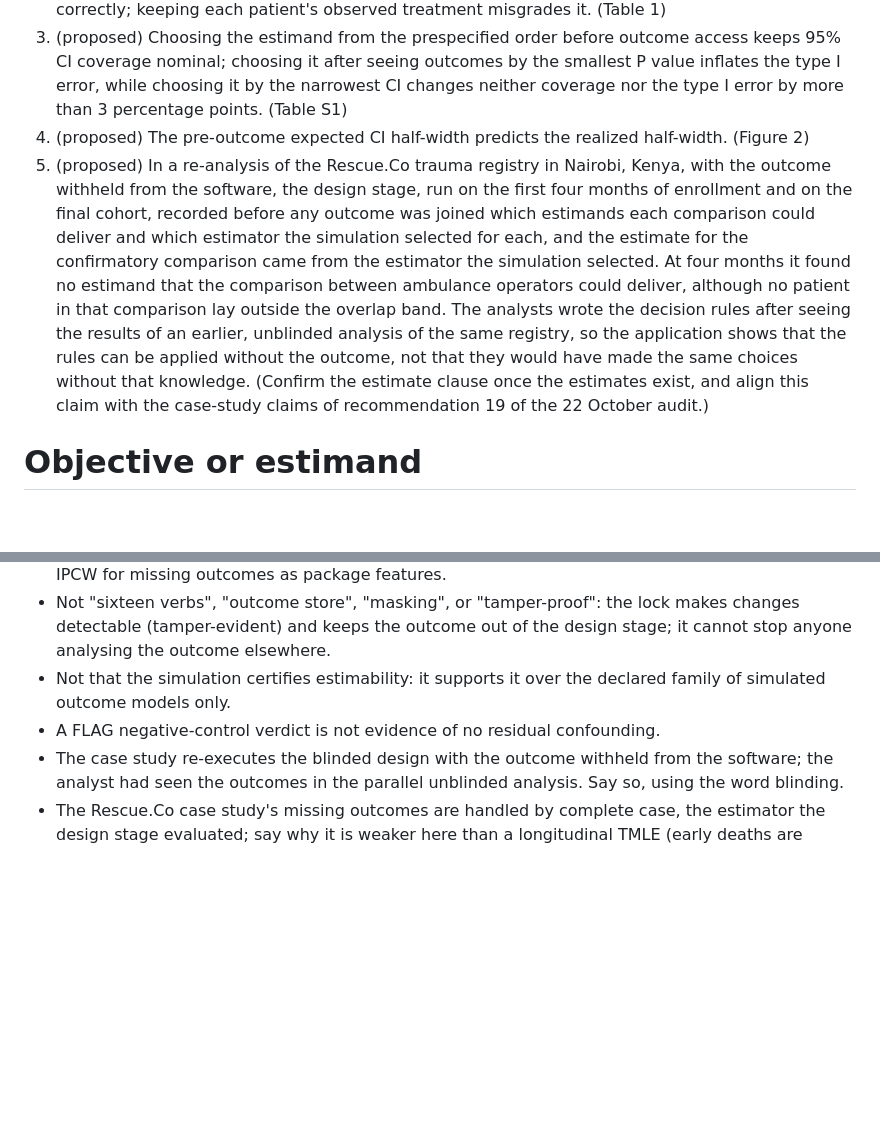
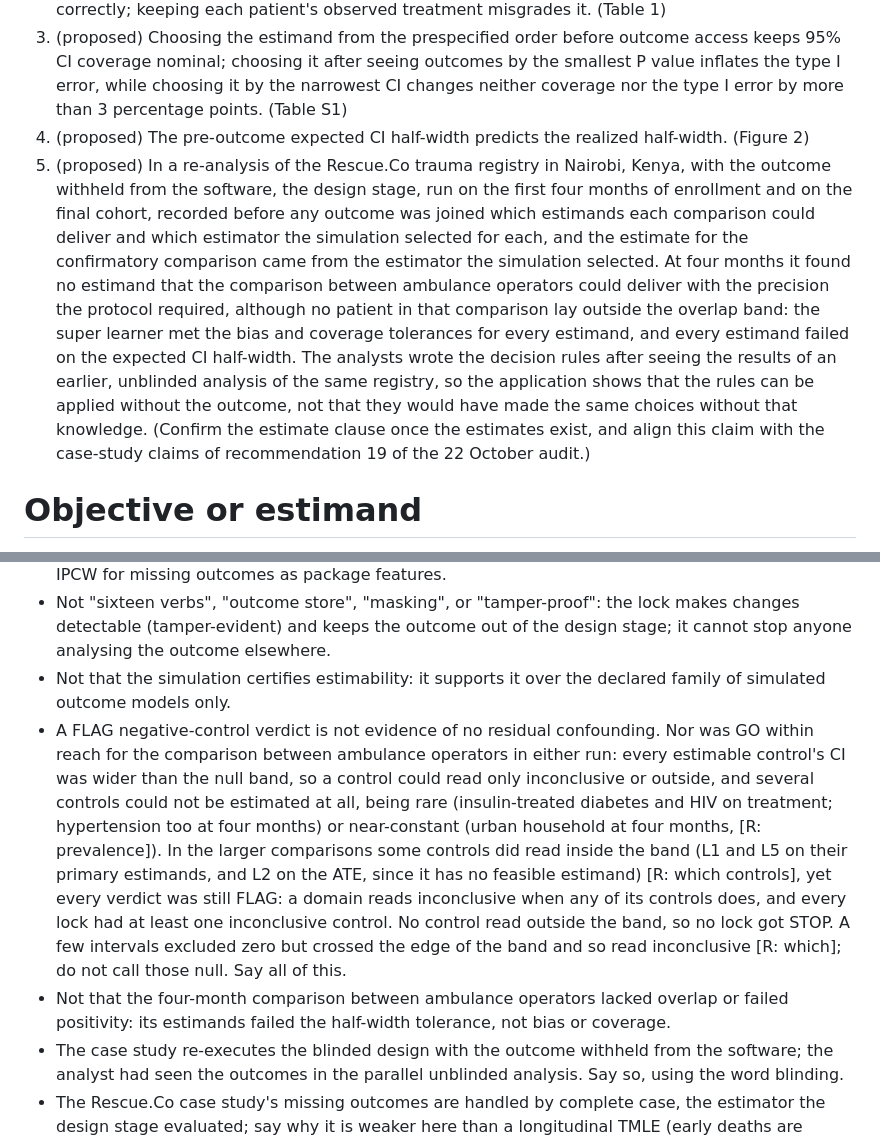
Before and after one commit to amertens/clean-room-sim, a Markdown page: writing/brief.md, 2 parts joined by grey strips. GitHub-like rendering; blank space fills up the shorter version.

```diff
--- a/writing/brief.md
+++ b/writing/brief.md
@@ -18,7 +18,7 @@ status: draft
 2. (proposed) Drawing new treatments from the estimated propensity score grades estimability correctly; keeping each patient's observed treatment misgrades it. (Table 1)
 3. (proposed) Choosing the estimand from the prespecified order before outcome access keeps 95% CI coverage nominal; choosing it after seeing outcomes by the smallest P value inflates the type I error, while choosing it by the narrowest CI changes neither coverage nor the type I error by more than 3 percentage points. (Table S1)
 4. (proposed) The pre-outcome expected CI half-width predicts the realized half-width. (Figure 2)
-5. (proposed) In a re-analysis of the Rescue.Co trauma registry in Nairobi, Kenya, with the outcome withheld from the software, the design stage, run on the first four months of enrollment and on the final cohort, recorded before any outcome was joined which estimands each comparison could deliver and which estimator the simulation selected for each, and the estimate for the confirmatory comparison came from the estimator the simulation selected. At four months it found no estimand that the comparison between ambulance operators could deliver, although no patient in that comparison lay outside the overlap band. The analysts wrote the decision rules after seeing the results of an earlier, unblinded analysis of the same registry, so the application shows that the rules can be applied without the outcome, not that they would have made the same choices without that knowledge. (Confirm the estimate clause once the estimates exist, and align this claim with the case-study claims of recommendation 19 of the 22 October audit.)
+5. (proposed) In a re-analysis of the Rescue.Co trauma registry in Nairobi, Kenya, with the outcome withheld from the software, the design stage, run on the first four months of enrollment and on the final cohort, recorded before any outcome was joined which estimands each comparison could deliver and which estimator the simulation selected for each, and the estimate for the confirmatory comparison came from the estimator the simulation selected. At four months it found no estimand that the comparison between ambulance operators could deliver with the precision the protocol required, although no patient in that comparison lay outside the overlap band: the super learner met the bias and coverage tolerances for every estimand, and every estimand failed on the expected CI half-width. The analysts wrote the decision rules after seeing the results of an earlier, unblinded analysis of the same registry, so the application shows that the rules can be applied without the outcome, not that they would have made the same choices without that knowledge. (Confirm the estimate clause once the estimates exist, and align this claim with the case-study claims of recommendation 19 of the 22 October audit.)
 
 # Objective or estimand
 Methods paper. The objects of study are (a) the agreement between pre-outcome verdicts and estimability on the true outcome model, by scenario and estimand, and (b) the coverage and type I error of the estimate for an estimand chosen before versus after outcome access. Estimands in the simulation and the case study: risk differences for the ATE, the trimmed ATE (band 0.05 to 0.95), the ATT and the ATO. Design and settings: simulation/PLAN.md.
@@ -28,7 +28,8 @@ Methods paper. The objects of study are (a) the agreement between pre-outcome ve
 - No min_max_rmse over threats, variance-method selection, matched-cohort TMLE bootstrap, or IPCW for missing outcomes as package features.
 - Not "sixteen verbs", "outcome store", "masking", or "tamper-proof": the lock makes changes detectable (tamper-evident) and keeps the outcome out of the design stage; it cannot stop anyone analysing the outcome elsewhere.
 - Not that the simulation certifies estimability: it supports it over the declared family of simulated outcome models only.
-- A FLAG negative-control verdict is not evidence of no residual confounding.
+- A FLAG negative-control verdict is not evidence of no residual confounding. Nor was GO within reach for the comparison between ambulance operators in either run: every estimable control's CI was wider than the null band, so a control could read only inconclusive or outside, and several controls could not be estimated at all, being rare (insulin-treated diabetes and HIV on treatment; hypertension too at four months) or near-constant (urban household at four months, [R: prevalence]). In the larger comparisons some controls did read inside the band (L1 and L5 on their primary estimands, and L2 on the ATE, since it has no feasible estimand) [R: which controls], yet every verdict was still FLAG: a domain reads inconclusive when any of its controls does, and every lock had at least one inconclusive control. No control read outside the band, so no lock got STOP. A few intervals excluded zero but crossed the edge of the band and so read inconclusive [R: which]; do not call those null. Say all of this.
+- Not that the four-month comparison between ambulance operators lacked overlap or failed positivity: its estimands failed the half-width tolerance, not bias or coverage.
 - The case study re-executes the blinded design with the outcome withheld from the software; the analyst had seen the outcomes in the parallel unblinded analysis. Say so, using the word blinding.
 - The Rescue.Co case study's missing outcomes are handled by complete case, the estimator the design stage evaluated; say why it is weaker here than a longitudinal TMLE (early deaths are always observed, only survivors can be lost), and report the longitudinal TMLE as a sensitivity analysis not evaluated in the design stage.
 - Not that the identification table shows identification holds: it lists what was declared.
```
Also changed, not shown: other parts of writing/brief.md (+1 -0 lines), writing/outline-methods.md (+5 -5 lines).
